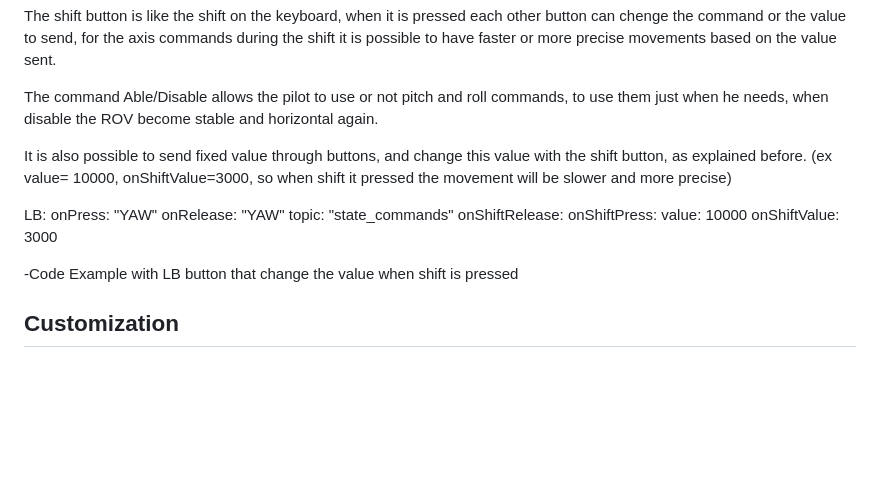
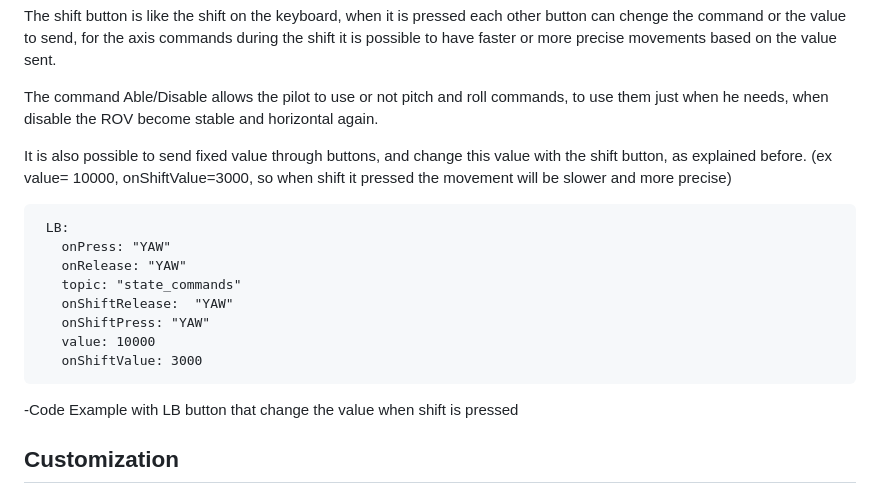
Before and after one commit to PoliTOcean/EVA_2025, a Markdown page: gui/utils_rov/readme_yaml.md, the part around the change. Drawn GitHub-style; blank space fills up the shorter version.

Commit message:
Update readme_yaml.md
fixed the piece of code inside the readme

````diff
--- a/gui/utils_rov/readme_yaml.md
+++ b/gui/utils_rov/readme_yaml.md
@@ -48,14 +48,16 @@ The command Able/Disable allows the pilot to use or not pitch and roll commands,
 
 It is also possible to send fixed value through buttons, and change this value with the shift button, as explained before. (ex value= 10000, onShiftValue=3000, so when shift it pressed the movement will be slower and more precise)
 
+ ```
   LB:
     onPress: "YAW"
     onRelease: "YAW"
     topic: "state_commands"
-    onShiftRelease:
-    onShiftPress:
+    onShiftRelease:  "YAW"
+    onShiftPress: "YAW"
     value: 10000
     onShiftValue: 3000
+```
 
 -Code Example with LB button that change the value when shift is pressed
 
````
